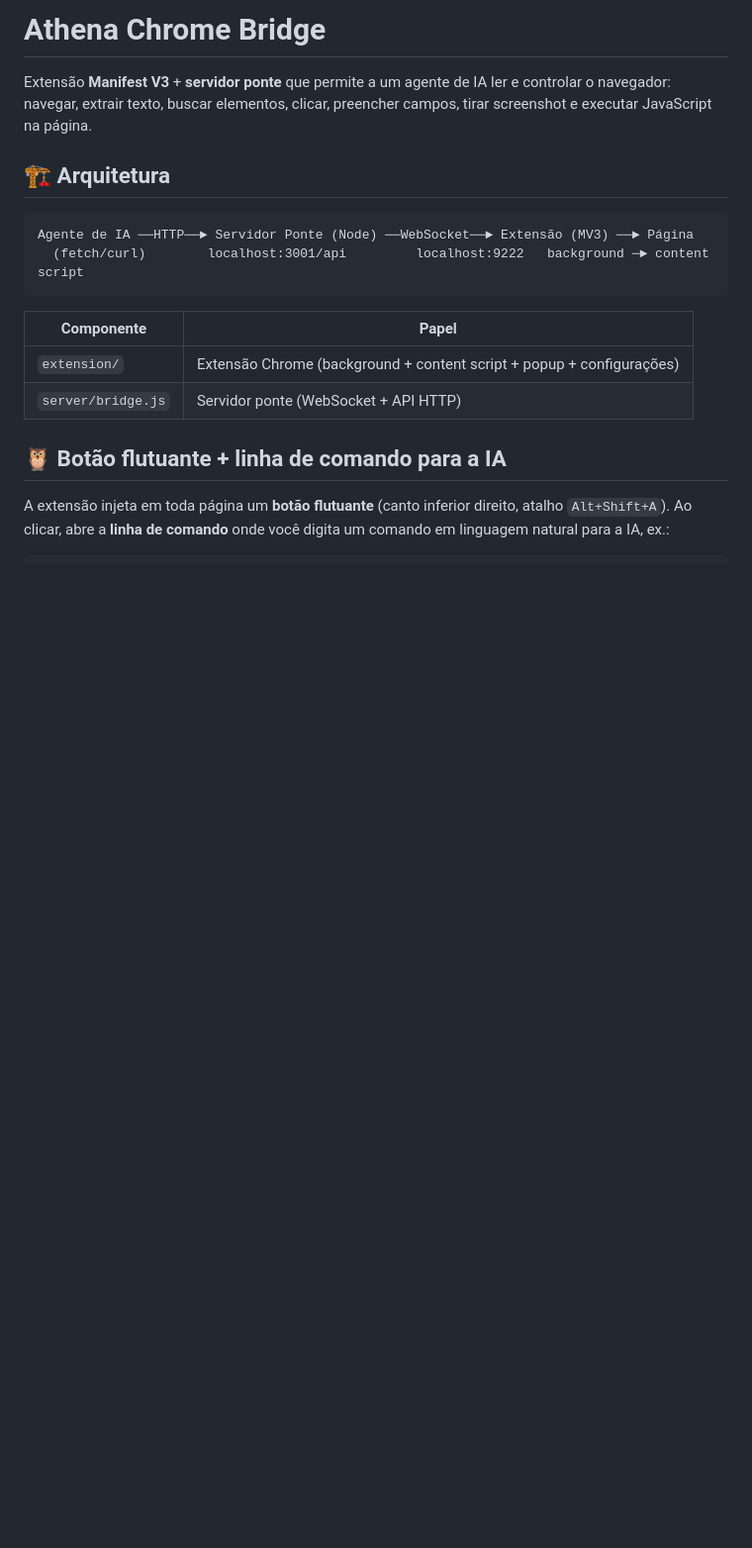
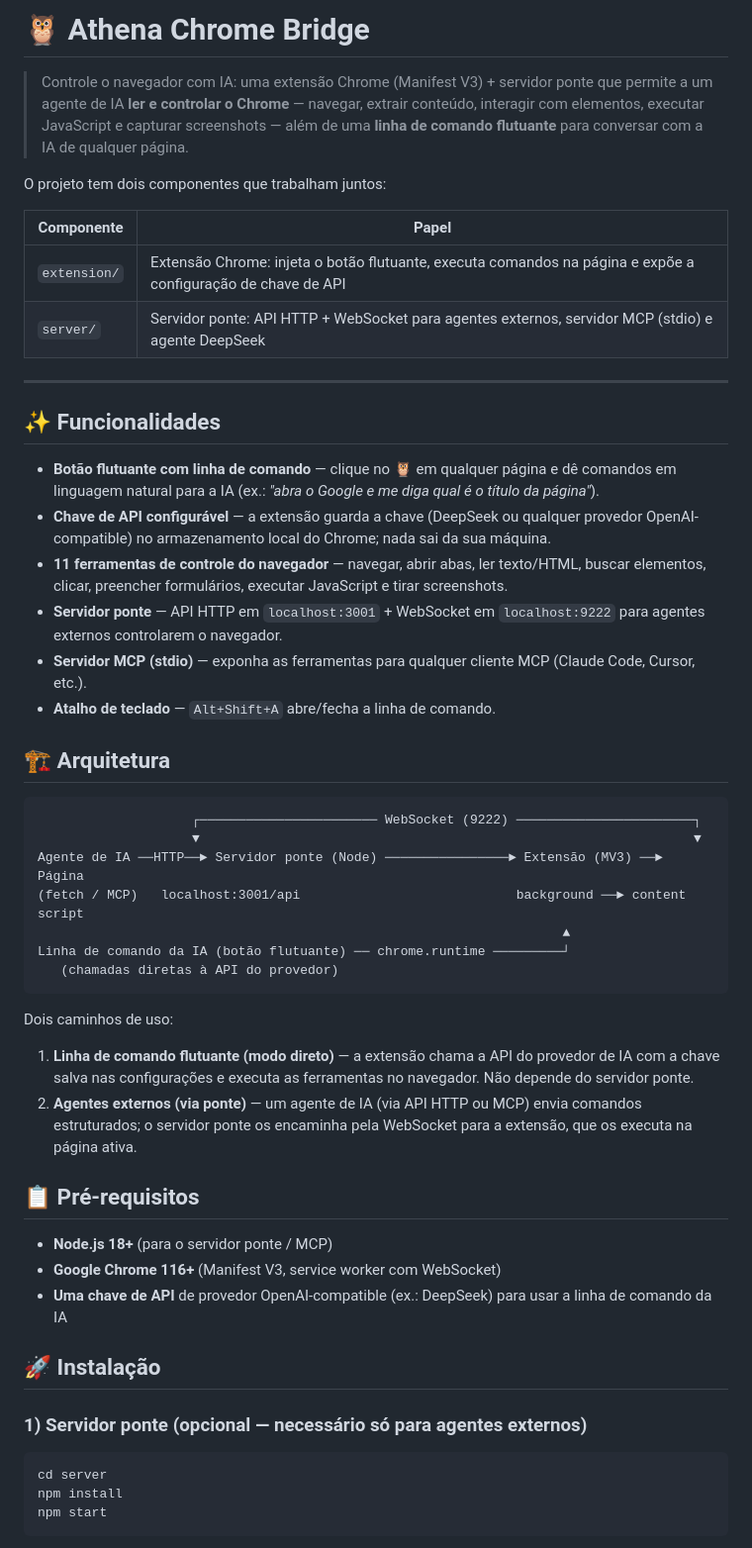
Before and after one commit to EduradoPessoa/athena-chrome-bridge, a Markdown page: README.md, the part around one of its changes. Shown at 99% size. Rendered like a GitHub page; blank space fills up the shorter version.

````diff
--- a/README.md
+++ b/README.md
@@ -1,23 +1,58 @@
-# Athena Chrome Bridge
+# 🦉 Athena Chrome Bridge
 
-Extensão **Manifest V3** + **servidor ponte** que permite a um agente de IA ler e
-controlar o navegador: navegar, extrair texto, buscar elementos, clicar, preencher
-campos, tirar screenshot e executar JavaScript na página.
+> Controle o navegador com IA: uma extensão Chrome (Manifest V3) + servidor ponte
+> que permite a um agente de IA **ler e controlar o Chrome** — navegar, extrair
+> conteúdo, interagir com elementos, executar JavaScript e capturar screenshots —
+> além de uma **linha de comando flutuante** para conversar com a IA de qualquer página.
+
+O projeto tem dois componentes que trabalham juntos:
+
+| Componente | Papel |
+|---|---|
+| `extension/` | Extensão Chrome: injeta o botão flutuante, executa comandos na página e expõe a configuração de chave de API |
+| `server/` | Servidor ponte: API HTTP + WebSocket para agentes externos, servidor MCP (stdio) e agente DeepSeek |
+
+---
+
+## ✨ Funcionalidades
+
+- **Botão flutuante com linha de comando** — clique no 🦉 em qualquer página e dê comandos em linguagem natural para a IA (ex.: *"abra o Google e me diga qual é o título da página"*).
+- **Chave de API configurável** — a extensão guarda a chave (DeepSeek ou qualquer provedor OpenAI-compatible) no armazenamento local do Chrome; nada sai da sua máquina.
+- **11 ferramentas de controle do navegador** — navegar, abrir abas, ler texto/HTML, buscar elementos, clicar, preencher formulários, executar JavaScript e tirar screenshots.
+- **Servidor ponte** — API HTTP em `localhost:3001` + WebSocket em `localhost:9222` para agentes externos controlarem o navegador.
+- **Servidor MCP (stdio)** — exponha as ferramentas para qualquer cliente MCP (Claude Code, Cursor, etc.).
+- **Atalho de teclado** — `Alt+Shift+A` abre/fecha a linha de comando.
 
 ## 🏗️ Arquitetura
 
 ```
-Agente de IA ──HTTP──► Servidor Ponte (Node) ──WebSocket──► Extensão (MV3) ──► Página
-  (fetch/curl)        localhost:3001/api         localhost:9222   background ─► content script
+                    ┌─────────────────────── WebSocket (9222) ───────────────────────┐
+                    ▼                                                                ▼
+Agente de IA ──HTTP──► Servidor ponte (Node) ────────────────► Extensão (MV3) ──► Página
+(fetch / MCP)   localhost:3001/api                            background ──► content script
+                                                                    ▲
+Linha de comando da IA (botão flutuante) ── chrome.runtime ─────────┘
+   (chamadas diretas à API do provedor)
 ```
 
-| Componente | Papel |
-|---|---|
-| `extension/` | Extensão Chrome (background + content script + popup + configurações) |
-| `server/bridge.js` | Servidor ponte (WebSocket + API HTTP) |
+Dois caminhos de uso:
 
-## 🦉 Botão flutuante + linha de comando para a IA
+1. **Linha de comando flutuante (modo direto)** — a extensão chama a API do provedor de IA com a chave salva nas configurações e executa as ferramentas no navegador. Não depende do servidor ponte.
+2. **Agentes externos (via ponte)** — um agente de IA (via API HTTP ou MCP) envia comandos estruturados; o servidor ponte os encaminha pela WebSocket para a extensão, que os executa na página ativa.
 
-A extensão injeta em toda página um **botão flutuante** (canto inferior direito,
-atalho `Alt+Shift+A`). Ao clicar, abre a **linha de comando** onde você digita um
-comando em linguagem natural para a IA, ex.:
+## 📋 Pré-requisitos
+
+- **Node.js 18+** (para o servidor ponte / MCP)
+- **Google Chrome 116+** (Manifest V3, service worker com WebSocket)
+- **Uma chave de API** de provedor OpenAI-compatible (ex.: DeepSeek) para usar a linha de comando da IA
+
+## 🚀 Instalação
+
+### 1) Servidor ponte (opcional — necessário só para agentes externos)
+
+```bash
+cd server
+npm install
+npm start
+```
+
````
Also changed, not shown: other parts of README.md (+110 -75 lines).
